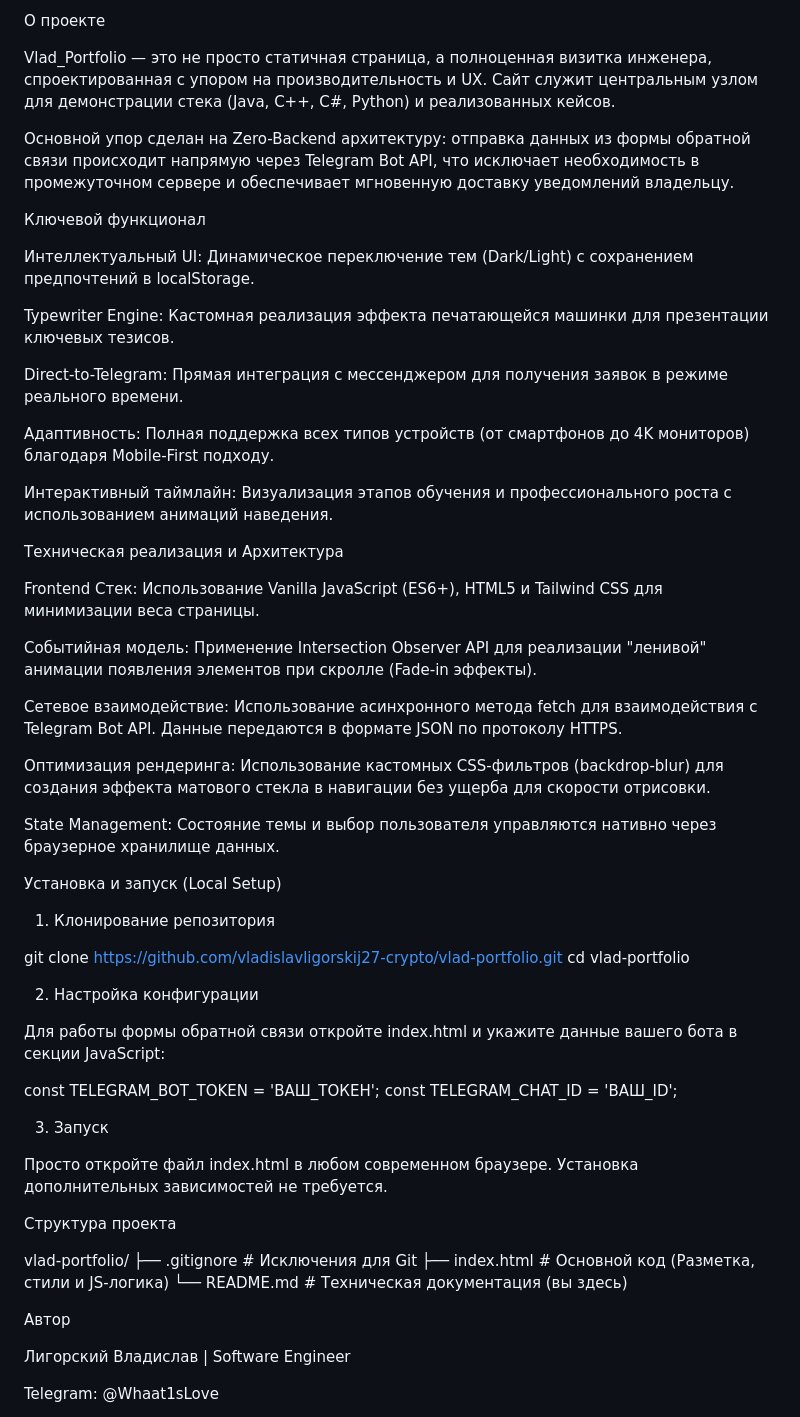
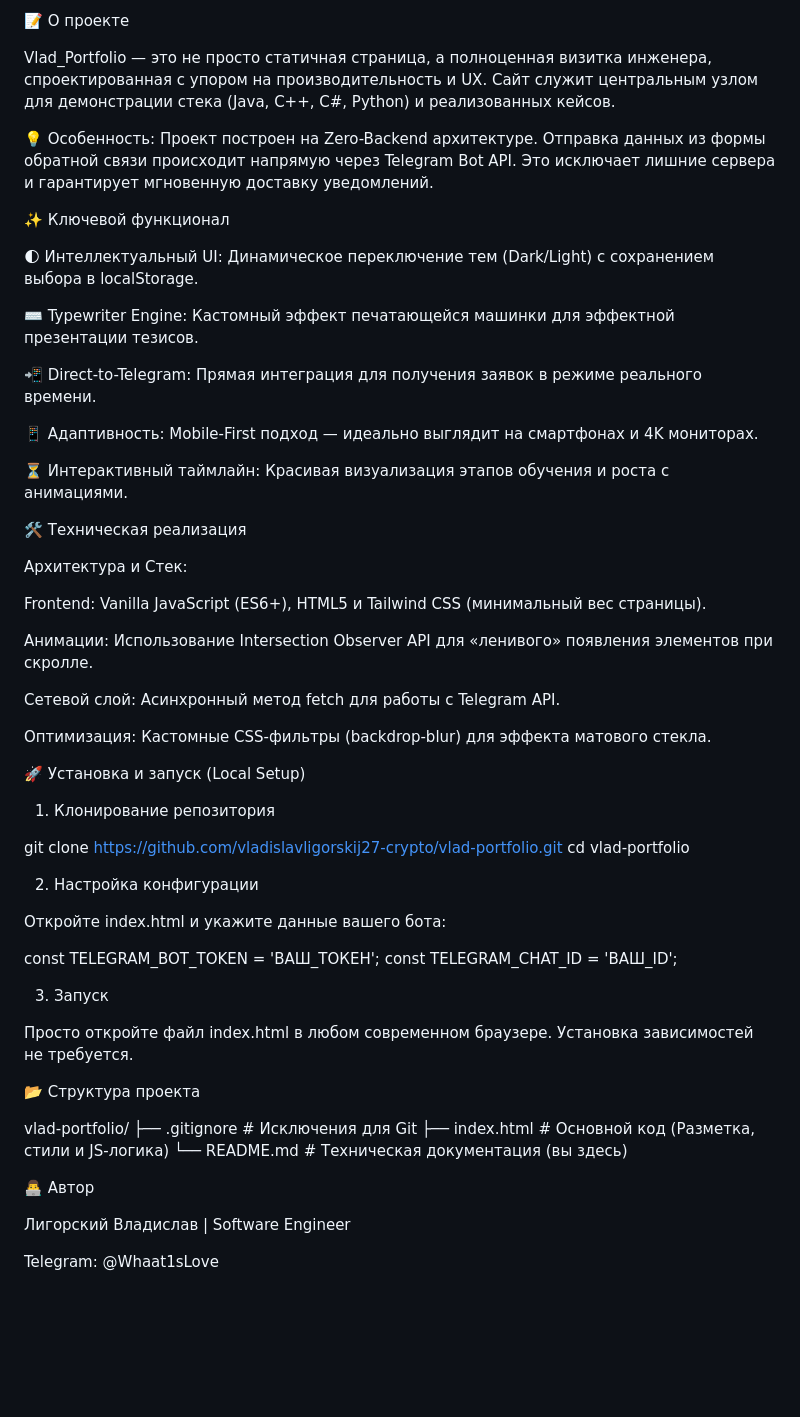
Before and after one commit to vladislavligorskij27-crypto/vlad-portfolio, a Markdown page: README.md, the part around one of its changes. GitHub-like rendering; blank space fills up the shorter version.

```diff
--- a/README.md
+++ b/README.md
@@ -6,37 +6,37 @@
 
 </div>
 
-О проекте
+📝 О проекте
 
 Vlad_Portfolio — это не просто статичная страница, а полноценная визитка инженера, спроектированная с упором на производительность и UX. Сайт служит центральным узлом для демонстрации стека (Java, C++, C#, Python) и реализованных кейсов.
 
-Основной упор сделан на Zero-Backend архитектуру: отправка данных из формы обратной связи происходит напрямую через Telegram Bot API, что исключает необходимость в промежуточном сервере и обеспечивает мгновенную доставку уведомлений владельцу.
+💡 Особенность: Проект построен на Zero-Backend архитектуре. Отправка данных из формы обратной связи происходит напрямую через Telegram Bot API. Это исключает лишние сервера и гарантирует мгновенную доставку уведомлений.
 
-Ключевой функционал
+✨ Ключевой функционал
 
-Интеллектуальный UI: Динамическое переключение тем (Dark/Light) с сохранением предпочтений в localStorage.
+🌓 Интеллектуальный UI: Динамическое переключение тем (Dark/Light) с сохранением выбора в localStorage.
 
-Typewriter Engine: Кастомная реализация эффекта печатающейся машинки для презентации ключевых тезисов.
+⌨️ Typewriter Engine: Кастомный эффект печатающейся машинки для эффектной презентации тезисов.
 
-Direct-to-Telegram: Прямая интеграция с мессенджером для получения заявок в режиме реального времени.
+📲 Direct-to-Telegram: Прямая интеграция для получения заявок в режиме реального времени.
 
-Адаптивность: Полная поддержка всех типов устройств (от смартфонов до 4K мониторов) благодаря Mobile-First подходу.
+📱 Адаптивность: Mobile-First подход — идеально выглядит на смартфонах и 4K мониторах.
 
-Интерактивный таймлайн: Визуализация этапов обучения и профессионального роста с использованием анимаций наведения.
+⏳ Интерактивный таймлайн: Красивая визуализация этапов обучения и роста с анимациями.
 
-Техническая реализация и Архитектура
+🛠 Техническая реализация
 
-Frontend Стек: Использование Vanilla JavaScript (ES6+), HTML5 и Tailwind CSS для минимизации веса страницы.
+Архитектура и Стек:
 
-Событийная модель: Применение Intersection Observer API для реализации "ленивой" анимации появления элементов при скролле (Fade-in эффекты).
+Frontend: Vanilla JavaScript (ES6+), HTML5 и Tailwind CSS (минимальный вес страницы).
 
-Сетевое взаимодействие: Использование асинхронного метода fetch для взаимодействия с Telegram Bot API. Данные передаются в формате JSON по протоколу HTTPS.
+Анимации: Использование Intersection Observer API для «ленивого» появления элементов при скролле.
 
-Оптимизация рендеринга: Использование кастомных CSS-фильтров (backdrop-blur) для создания эффекта матового стекла в навигации без ущерба для скорости отрисовки.
+Сетевой слой: Асинхронный метод fetch для работы с Telegram API.
 
-State Management: Состояние темы и выбор пользователя управляются нативно через браузерное хранилище данных.
+Оптимизация: Кастомные CSS-фильтры (backdrop-blur) для эффекта матового стекла.
 
-Установка и запуск (Local Setup)
+🚀 Установка и запуск (Local Setup)
 
 1. Клонирование репозитория
 
@@ -46,7 +46,7 @@ cd vlad-portfolio
 
 2. Настройка конфигурации
 
-Для работы формы обратной связи откройте index.html и укажите данные вашего бота в секции JavaScript:
+Откройте index.html и укажите данные вашего бота:
 
 const TELEGRAM_BOT_TOKEN = 'ВАШ_ТОКЕН';
 const TELEGRAM_CHAT_ID = 'ВАШ_ID';
@@ -54,9 +54,9 @@ const TELEGRAM_CHAT_ID = 'ВАШ_ID';
 
 3. Запуск
 
-Просто откройте файл index.html в любом современном браузере. Установка дополнительных зависимостей не требуется.
+Просто откройте файл index.html в любом современном браузере. Установка зависимостей не требуется.
 
-Структура проекта
+📂 Структура проекта
 
 vlad-portfolio/
 ├── .gitignore          # Исключения для Git
@@ -64,7 +64,7 @@ vlad-portfolio/
 └── README.md           # Техническая документация (вы здесь)
 
 
-Автор
+👨‍💻 Автор
 
 Лигорский Владислав | Software Engineer
 
```
Also changed, not shown: other parts of README.md (+9 -7 lines).
